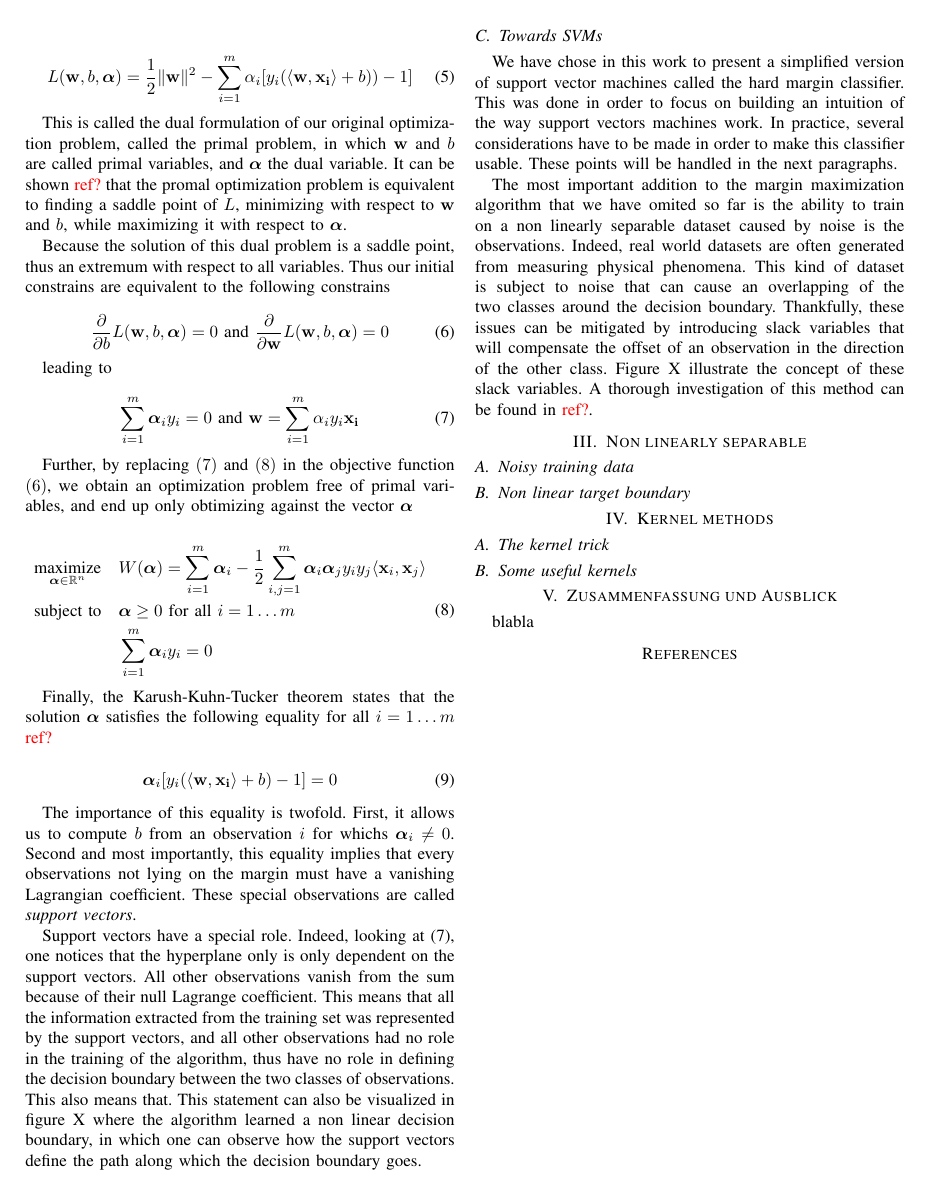
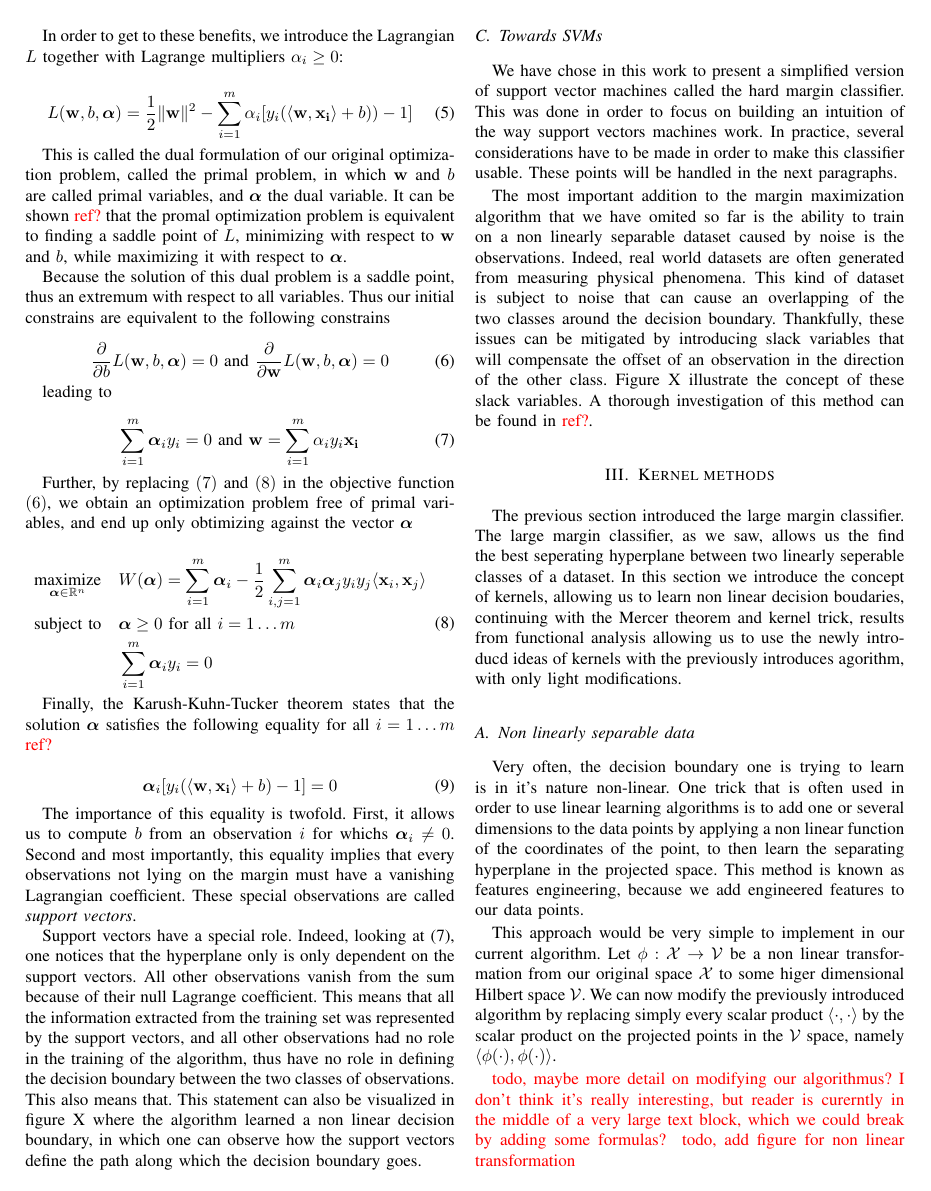
Before and after one commit to matthieubulte/proseminar-svm, a LaTeX paper (proposal/learning_with_kernels.tex, which reads proposal/kernel_svm.tex, proposal/non_linearly_separable.tex): page 2 of 2 before the commit and page 2 of 3 after it. Compiled offline with pdfLaTeX; the source files are stored in an older character set and shown here as Unicode.

Commit message:
Progress, not sure what, but has to be tracked

```diff
--- a/proposal/kernel_svm.tex
+++ b/proposal/kernel_svm.tex
@@ -1,4 +1,29 @@
 \section {Kernel methods}
 
+The previous section introduced the large margin classifier. The large margin classifier, as we saw, allows us the find the best seperating hyperplane between two linearly seperable classes of a dataset. In this section we introduce the concept of kernels, allowing us to learn non linear decision boudaries, continuing with the Mercer theorem and kernel trick, results from functional analysis allowing us to use the newly introducd ideas of kernels with the previously introduces agorithm, with only light modifications.
+
+\subsection{Non linearly separable data}
+
+Very often, the decision boundary one is trying to learn is in it's nature non-linear. One trick that is often used in order to use linear learning algorithms is to add one or several dimensions to the data points by applying a non linear function of the coordinates of the point, to then learn the separating hyperplane in the projected space. This method is known as features engineering, because we add engineered features to our data points.
+
+
+This approach would be very simple to implement in our current algorithm. Let $\phi : \mathcal{X} \rightarrow \mathcal{V}$ be a non linear transformation from our original space $\mathcal{X}$ to some higer dimensional Hilbert space $\mathcal{V}$. We can now modify the previously introduced algorithm by replacing simply every scalar product $\left<\cdot , \cdot\right>$ by the scalar product on the projected points in the $\mathcal{V}$ space, namely $\left<\phi(\cdot), \phi(\cdot)\right>$.
+
+
+
+\textcolor[rgb]{1,0,0}{todo, maybe more detail on modifying our algorithmus? I don't think it's really interesting, but reader is curerntly in the middle of a very large text block, which we could break by adding some formulas? }
+\textcolor[rgb]{1,0,0}{todo, add figure for non linear transformation}
+
+\iffalse The method of projecting the dataset in a higher dimensional with some non linear function, while being easy to implement, suffers from the cost of the intermediate representation of the dataset. Indeed, one has to choose between finding the right projection space to where to linear separation of the data is made possible, and not choosing a too high dimensional projection space, otherwise making the algorithm to expensive in terms of memory and runtime. Fortunately, we will now present the kernel trick and show how it solves this one exact problem in a non intrusive way.
+\fi
+
 \subsection {The kernel trick}
+
+
+
 \subsection {Some useful kernels}
+
+%%% Local Variables:
+%%% mode: latex
+%%% TeX-master: "learning_with_kernels"
+%%% End:
--- a/proposal/learning_with_kernels.tex
+++ b/proposal/learning_with_kernels.tex
@@ -40,6 +42,5 @@ Email: matthieu.bulte@tum.de}
 \input{introduction}
 \input{hard_margin_svm}
-\input{non_linearly_separable}
 \input{kernel_svm}
 \input{conclusion}
 
--- a/proposal/non_linearly_separable.tex
+++ /dev/null
@@ -1,4 +0,0 @@
-\section {Non linearly separable}
-
-\subsection {Noisy training data}
-\subsection {Non linear target boundary}
```
Also changed, not shown: proposal/learning_with_kernels.pdf, proposal/learning_with_kernels.tex (2 more changed lines), 1 other file.
